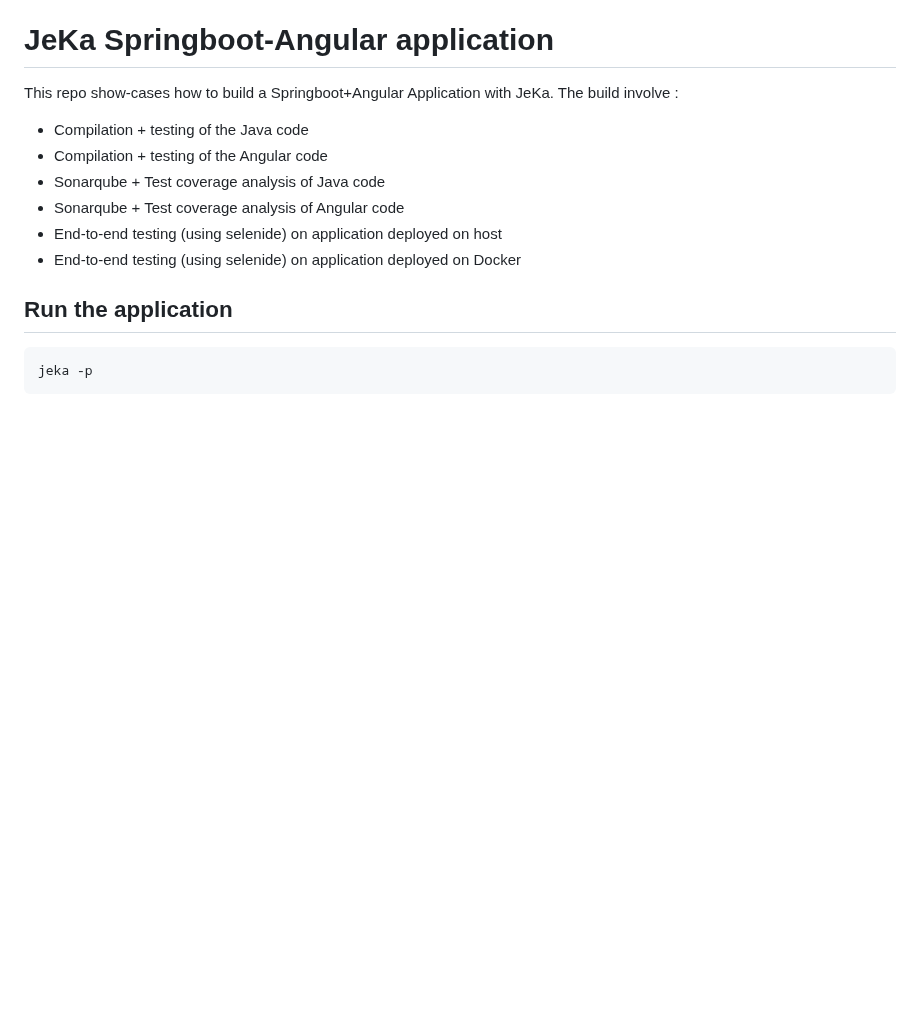
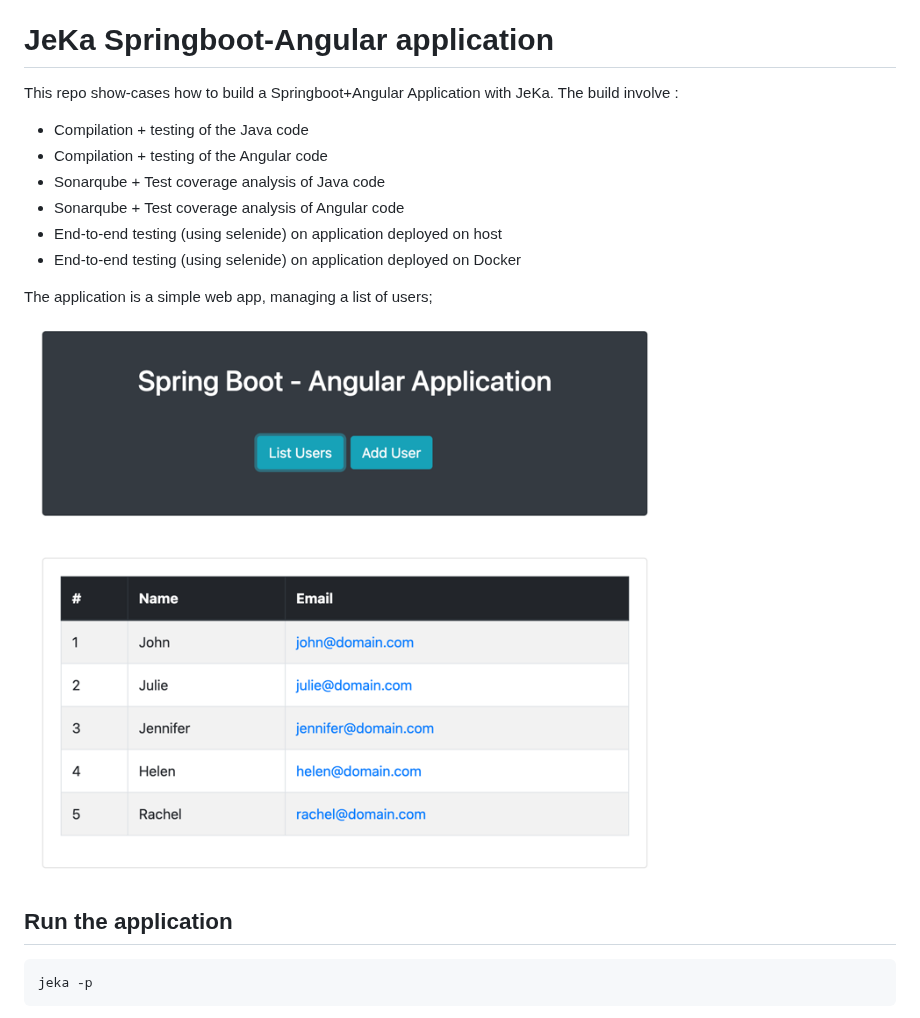
Before and after one commit to jeka-dev/demo-project-springboot-headless, a Markdown page: README.md, the part around the change. Rendered like a GitHub page; pictures changed too: screenshot.png (added); blank space fills up the shorter version.

```diff
--- a/README.md
+++ b/README.md
@@ -10,6 +10,10 @@ This repo show-cases how to build a Springboot+Angular Application with JeKa. Th
 - Sonarqube + Test coverage analysis of Angular code
 - End-to-end testing (using selenide) on application deployed on host
 - End-to-end testing (using selenide) on application deployed on Docker
+
+The application is a simple web app, managing a list of users;
+
+![screenshot.png](./screenshot.png)
 
 ## Run the application
 
```
